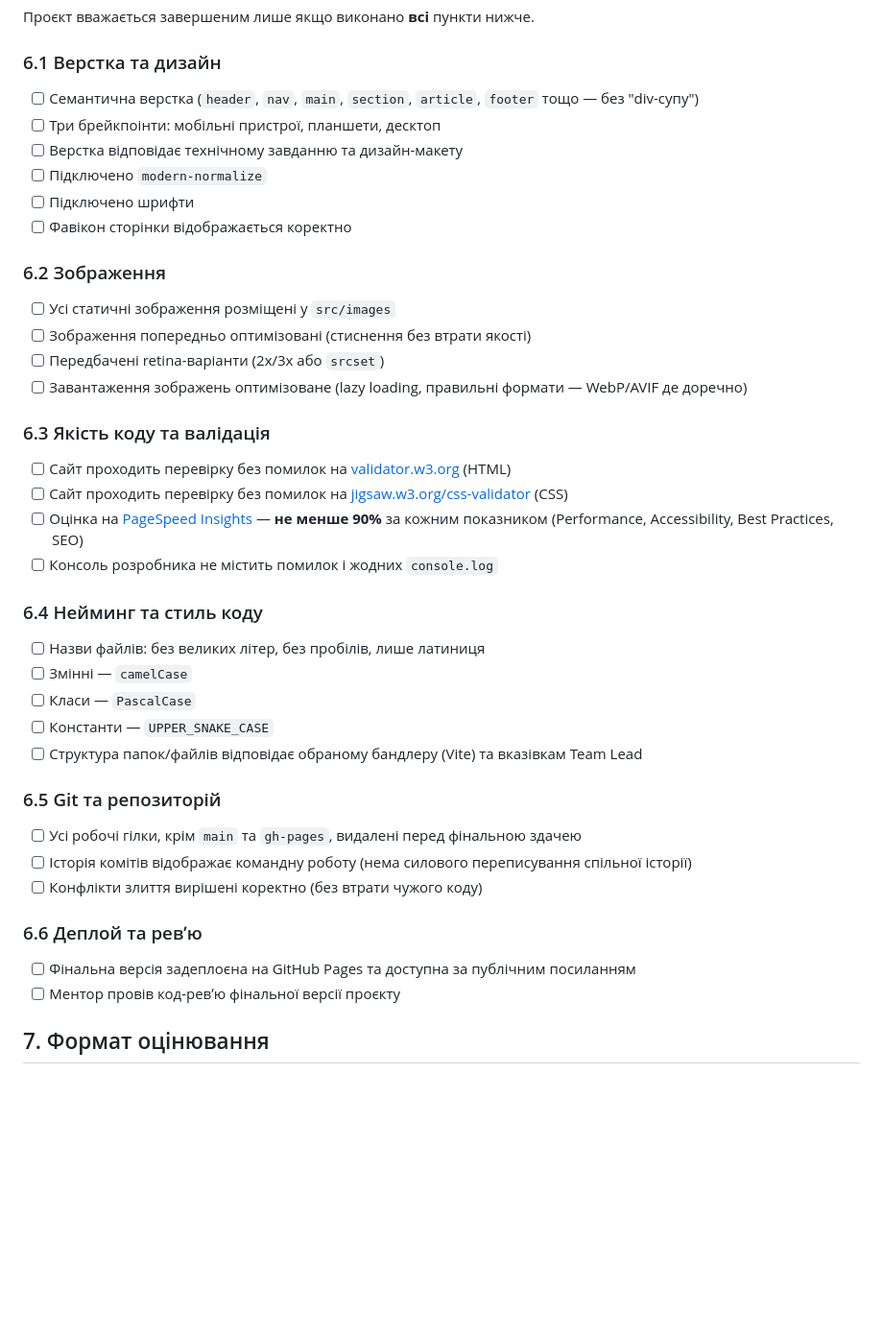
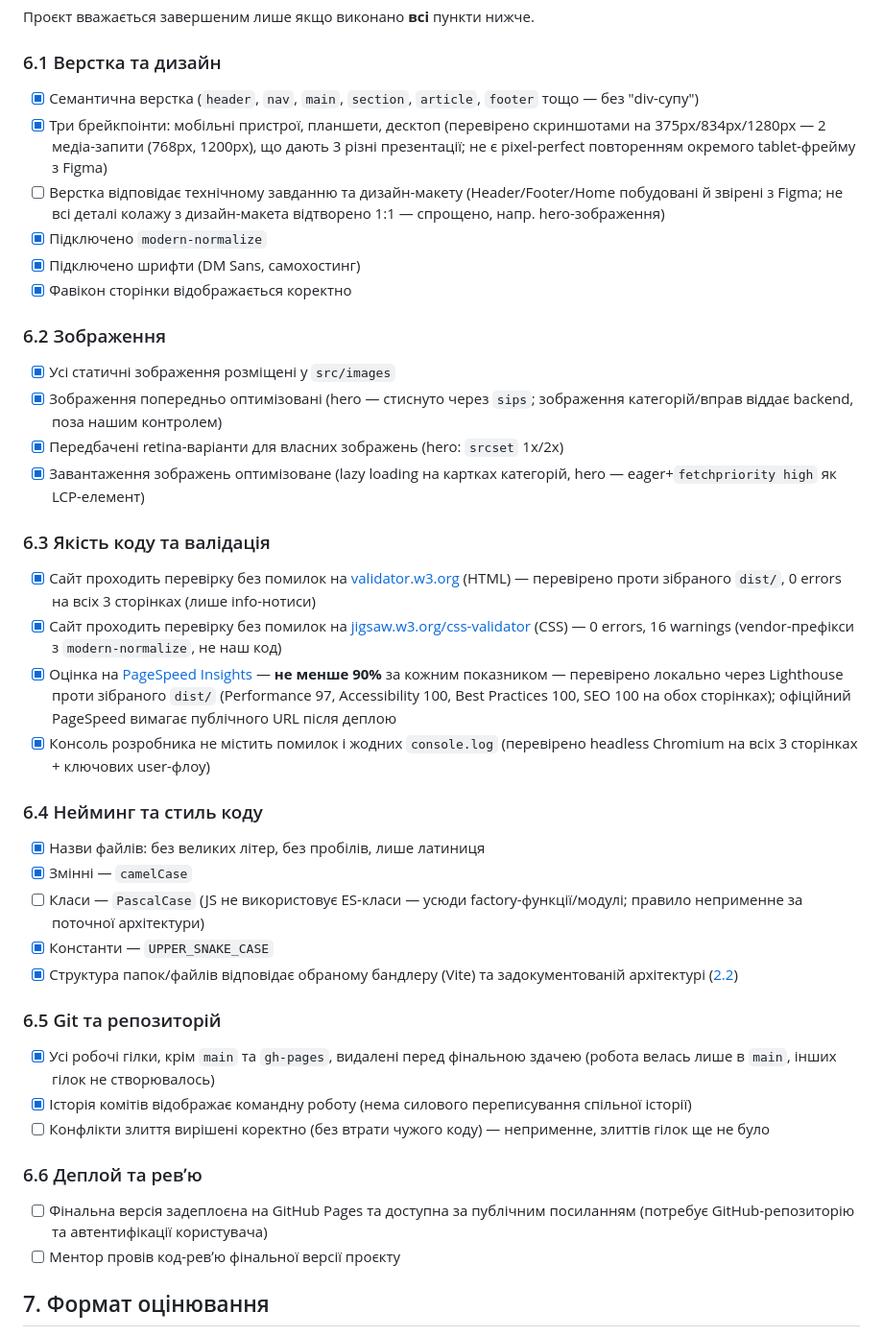
Before and after one commit to blstgr/goit-advancedjs-final-project, a Markdown page: SPECS.md, the part around the change. Shown at 96% size. Drawn GitHub-style; blank space fills up the shorter version.

Commit message:
Add README and update SPECS.md Definition of Done with verified status
README covers stack, npm scripts, page map, and the component-library
architecture for anyone picking this up.

Checked off SPECS.md 6.x items that are now actually verified (HTML/CSS
validation, Lighthouse scores, naming, breakpoints) rather than left
as unchecked boilerplate — each with a note on how it was verified or
why it doesn't fully apply yet (e.g. GitHub Pages deploy needs a repo
and your auth; PascalCase doesn't apply since there are no JS classes,
only factory functions).

```diff
--- a/SPECS.md
+++ b/SPECS.md
@@ -196,39 +196,39 @@ GET https://your-energy.b.goit.study/api/exercises?bodypart=back&muscles=lats&eq
 Проєкт вважається завершеним лише якщо виконано **всі** пункти нижче.
 
 ### 6.1 Верстка та дизайн
-- [ ] Семантична верстка (`header`, `nav`, `main`, `section`, `article`, `footer` тощо — без "div-супу")
-- [ ] Три брейкпоінти: мобільні пристрої, планшети, десктоп
-- [ ] Верстка відповідає технічному завданню та дизайн-макету
-- [ ] Підключено `modern-normalize`
-- [ ] Підключено шрифти
-- [ ] Фавікон сторінки відображається коректно
+- [x] Семантична верстка (`header`, `nav`, `main`, `section`, `article`, `footer` тощо — без "div-супу")
+- [x] Три брейкпоінти: мобільні пристрої, планшети, десктоп (перевірено скриншотами на 375px/834px/1280px — 2 медіа-запити (768px, 1200px), що дають 3 різні презентації; не є pixel-perfect повторенням окремого tablet-фрейму з Figma)
+- [ ] Верстка відповідає технічному завданню та дизайн-макету (Header/Footer/Home побудовані й звірені з Figma; не всі деталі колажу з дизайн-макета відтворено 1:1 — спрощено, напр. hero-зображення)
+- [x] Підключено `modern-normalize`
+- [x] Підключено шрифти (DM Sans, самохостинг)
+- [x] Фавікон сторінки відображається коректно
 
 ### 6.2 Зображення
-- [ ] Усі статичні зображення розміщені у `src/images`
-- [ ] Зображення попередньо оптимізовані (стиснення без втрати якості)
-- [ ] Передбачені retina-варіанти (2x/3x або `srcset`)
-- [ ] Завантаження зображень оптимізоване (lazy loading, правильні формати — WebP/AVIF де доречно)
+- [x] Усі статичні зображення розміщені у `src/images`
+- [x] Зображення попередньо оптимізовані (hero — стиснуто через `sips`; зображення категорій/вправ віддає backend, поза нашим контролем)
+- [x] Передбачені retina-варіанти для власних зображень (hero: `srcset` 1x/2x)
+- [x] Завантаження зображень оптимізоване (lazy loading на картках категорій, hero — eager+`fetchpriority high` як LCP-елемент)
 
 ### 6.3 Якість коду та валідація
-- [ ] Сайт проходить перевірку без помилок на [validator.w3.org](https://validator.w3.org/) (HTML)
-- [ ] Сайт проходить перевірку без помилок на [jigsaw.w3.org/css-validator](https://jigsaw.w3.org/css-validator/) (CSS)
-- [ ] Оцінка на [PageSpeed Insights](https://pagespeed.web.dev/) — **не менше 90%** за кожним показником (Performance, Accessibility, Best Practices, SEO)
-- [ ] Консоль розробника не містить помилок і жодних `console.log`
+- [x] Сайт проходить перевірку без помилок на [validator.w3.org](https://validator.w3.org/) (HTML) — перевірено проти зібраного `dist/`, 0 errors на всіх 3 сторінках (лише info-нотиси)
+- [x] Сайт проходить перевірку без помилок на [jigsaw.w3.org/css-validator](https://jigsaw.w3.org/css-validator/) (CSS) — 0 errors, 16 warnings (vendor-префікси з `modern-normalize`, не наш код)
+- [x] Оцінка на [PageSpeed Insights](https://pagespeed.web.dev/) — **не менше 90%** за кожним показником — перевірено локально через Lighthouse проти зібраного `dist/` (Performance 97, Accessibility 100, Best Practices 100, SEO 100 на обох сторінках); офіційний PageSpeed вимагає публічного URL після деплою
+- [x] Консоль розробника не містить помилок і жодних `console.log` (перевірено headless Chromium на всіх 3 сторінках + ключових user-флоу)
 
 ### 6.4 Нейминг та стиль коду
-- [ ] Назви файлів: без великих літер, без пробілів, лише латиниця
-- [ ] Змінні — `camelCase`
-- [ ] Класи — `PascalCase`
-- [ ] Константи — `UPPER_SNAKE_CASE`
-- [ ] Структура папок/файлів відповідає обраному бандлеру (Vite) та вказівкам Team Lead
+- [x] Назви файлів: без великих літер, без пробілів, лише латиниця
+- [x] Змінні — `camelCase`
+- [ ] Класи — `PascalCase` (JS не використовує ES-класи — усюди factory-функції/модулі; правило неприменне за поточної архітектури)
+- [x] Константи — `UPPER_SNAKE_CASE`
+- [x] Структура папок/файлів відповідає обраному бандлеру (Vite) та задокументованій архітектурі ([2.2](#22-компонентна-архітектура))
 
 ### 6.5 Git та репозиторій
-- [ ] Усі робочі гілки, крім `main` та `gh-pages`, видалені перед фінальною здачею
-- [ ] Історія комітів відображає командну роботу (нема силового переписування спільної історії)
-- [ ] Конфлікти злиття вирішені коректно (без втрати чужого коду)
+- [x] Усі робочі гілки, крім `main` та `gh-pages`, видалені перед фінальною здачею (робота велась лише в `main`, інших гілок не створювалось)
+- [x] Історія комітів відображає командну роботу (нема силового переписування спільної історії)
+- [ ] Конфлікти злиття вирішені коректно (без втрати чужого коду) — неприменне, злиттів гілок ще не було
 
 ### 6.6 Деплой та ревʼю
-- [ ] Фінальна версія задеплоєна на GitHub Pages та доступна за публічним посиланням
+- [ ] Фінальна версія задеплоєна на GitHub Pages та доступна за публічним посиланням (потребує GitHub-репозиторію та автентифікації користувача)
 - [ ] Ментор провів код-ревʼю фінальної версії проєкту
 
 ## 7. Формат оцінювання
```
Also changed, not shown: README.md (added, +37 -0 lines).
